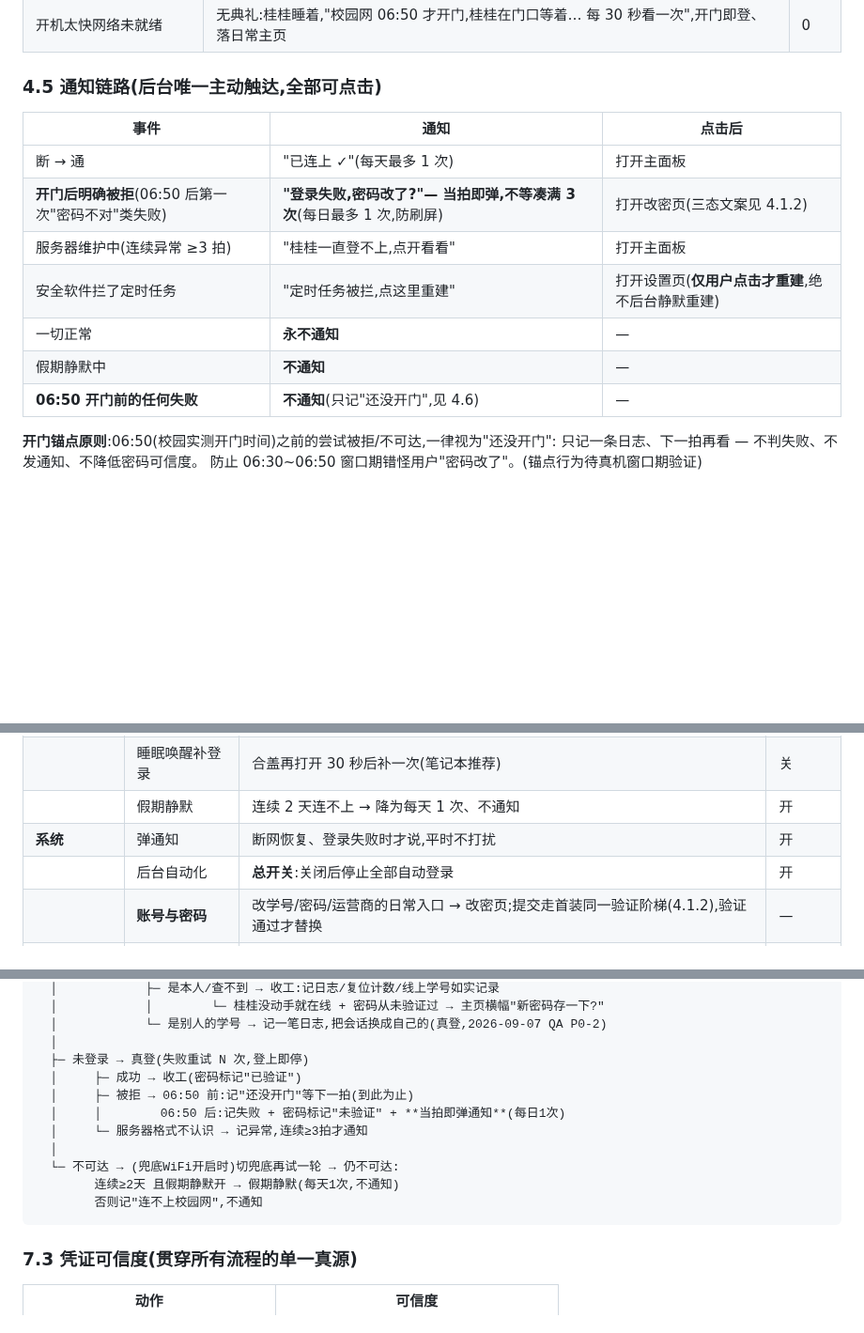
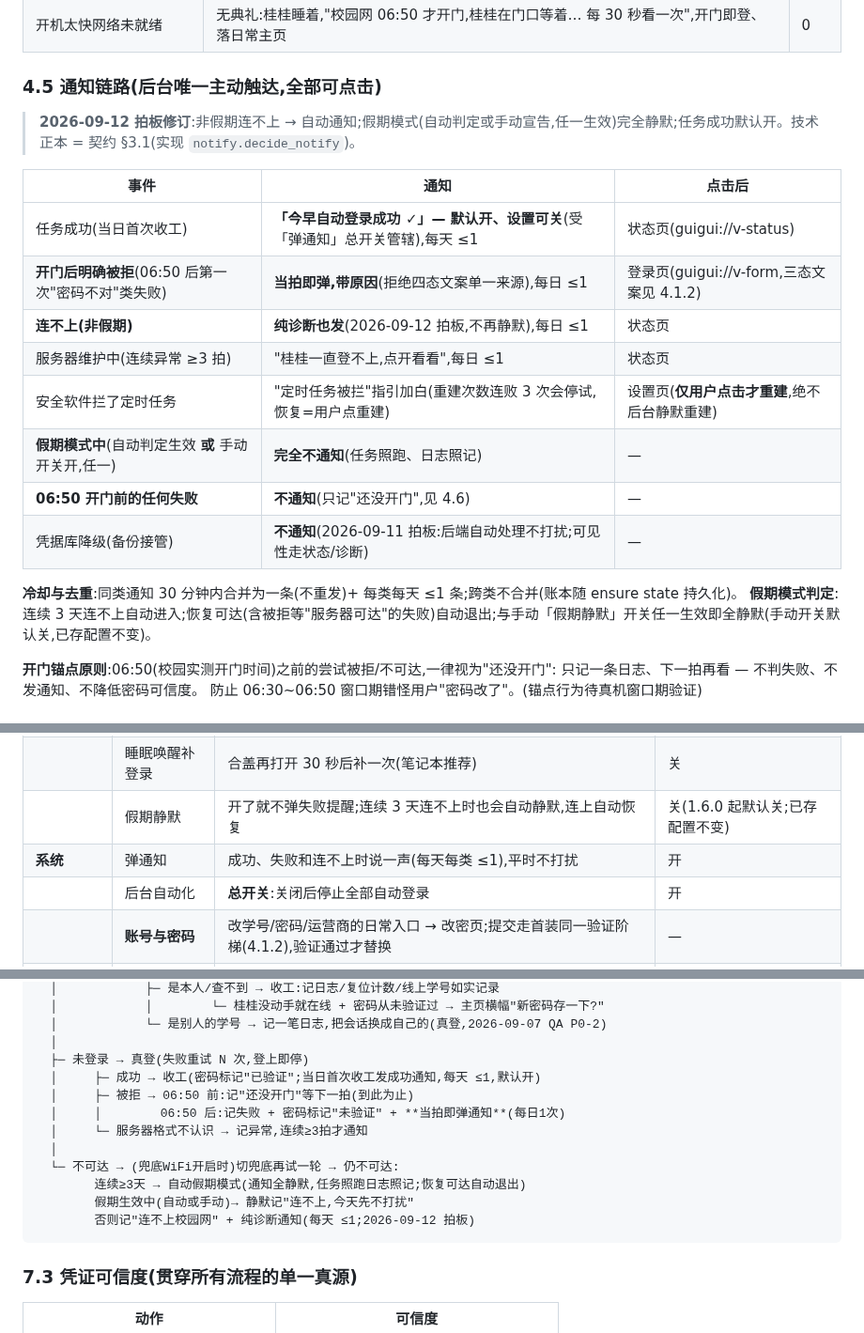
Before and after one commit to ornman/guigui, a Markdown page: docs/prd/guigui-prd-v2.md, 3 parts joined by grey strips. Shown at 94% size. GitHub-like rendering; blank space fills up the shorter version.

Commit message:
docs(prd): §4.5 通知链路按 2026-09-12 拍板修订(常青) — 任务成功「今早自动登录成功 ✓」默认开可关/连不上纯诊断也发每日≤1/凭据类被拒带原因/假期模式(自动3天判定或手动任一)完全静默/库降级不发/冷却=同类30min合并+每类每日≤1;同步 §4.6 假期行(48h→3天·全静默)、§5 两开关行(假期默认关·已存配置不变/弹通知口径)、§7 流程图成功与不可达分支、§8 AC-04/AC-10/AC-17;技术正本指针=契约 §3.1

````diff
--- a/docs/prd/guigui-prd-v2.md
+++ b/docs/prd/guigui-prd-v2.md
@@ -306,15 +306,21 @@ bot 全程委屈但不指责;每步都给可点的动作。
 
 ### 4.5 通知链路(后台唯一主动触达,全部可点击)
 
+> **2026-09-12 拍板修订**:非假期连不上 → 自动通知;假期模式(自动判定或手动宣告,任一生效)完全静默;任务成功默认开。技术正本 = 契约 §3.1(实现 `notify.decide_notify`)。
+
 | 事件 | 通知 | 点击后 |
 |---|---|---|
-| 断 → 通 | "已连上 ✓"(每天最多 1 次) | 打开主面板 |
-| **开门后明确被拒**(06:50 后第一次"密码不对"类失败) | **"登录失败,密码改了?"— 当拍即弹,不等凑满 3 次**(每日最多 1 次,防刷屏) | 打开改密页(三态文案见 4.1.2) |
-| 服务器维护中(连续异常 ≥3 拍) | "桂桂一直登不上,点开看看" | 打开主面板 |
-| 安全软件拦了定时任务 | "定时任务被拦,点这里重建" | 打开设置页(**仅用户点击才重建**,绝不后台静默重建) |
-| 一切正常 | **永不通知** | — |
-| 假期静默中 | **不通知** | — |
+| 任务成功(当日首次收工) | **「今早自动登录成功 ✓」— 默认开、设置可关**(受「弹通知」总开关管辖),每天 ≤1 | 状态页(guigui://v-status) |
+| **开门后明确被拒**(06:50 后第一次"密码不对"类失败) | **当拍即弹,带原因**(拒绝四态文案单一来源),每日 ≤1 | 登录页(guigui://v-form,三态文案见 4.1.2) |
+| **连不上(非假期)** | **纯诊断也发**(2026-09-12 拍板,不再静默),每日 ≤1 | 状态页 |
+| 服务器维护中(连续异常 ≥3 拍) | "桂桂一直登不上,点开看看",每日 ≤1 | 状态页 |
+| 安全软件拦了定时任务 | "定时任务被拦"指引加白(重建次数连败 3 次会停试,恢复=用户点重建) | 设置页(**仅用户点击才重建**,绝不后台静默重建) |
+| **假期模式中**(自动判定生效 **或** 手动开关开,任一) | **完全不通知**(任务照跑、日志照记) | — |
 | **06:50 开门前的任何失败** | **不通知**(只记"还没开门",见 4.6) | — |
+| 凭据库降级(备份接管) | **不通知**(2026-09-11 拍板:后端自动处理不打扰;可见性走状态/诊断) | — |
+
+**冷却与去重**:同类通知 30 分钟内合并为一条(不重发)+ 每类每天 ≤1 条;跨类不合并(账本随 ensure state 持久化)。
+**假期模式判定**:连续 3 天连不上自动进入;恢复可达(含被拒等"服务器可达"的失败)自动退出;与手动「假期静默」开关任一生效即全静默(手动开关默认关,已存配置不变)。
 
 **开门锚点原则**:06:50(校园实测开门时间)之前的尝试被拒/不可达,一律视为"还没开门":
 只记一条日志、下一拍再看 — 不判失败、不发通知、不降低密码可信度。
@@ -352,8 +358,8 @@ bot 全程委屈但不指责;每步都给可点的动作。
 | | 白天巡逻 | 白天意外断网自动重连 | 关 |
 | | 巡逻间隔 | 断网后每 N 分钟试一次 | 30 分钟 |
 | | 睡眠唤醒补登录 | 合盖再打开 30 秒后补一次(笔记本推荐) | 关 |
-| | 假期静默 | 连续 2 天连不上 → 降为每天 1 次、不通知 | 开 |
-| **系统** | 弹通知 | 断网恢复、登录失败时才说,平时不打扰 | 开 |
+| | 假期静默 | 开了就不弹失败提醒;连续 3 天连不上时也会自动静默,连上自动恢复 | 关(1.6.0 起默认关;已存配置不变) |
+| **系统** | 弹通知 | 成功、失败和连不上时说一声(每天每类 ≤1),平时不打扰 | 开 |
 | | 后台自动化 | **总开关**:关闭后停止全部自动登录 | 开 |
 | | **账号与密码** | 改学号/密码/运营商的日常入口 → 改密页;提交走首装同一验证阶梯(4.1.2),验证通过才替换 | — |
 | | **定时任务状态** | 「在岗 ✓ / 被拦,点此重建」— 自动化"沉默死亡"的唯一可见性;**重建仅用户点击触发** | — |
@@ -451,14 +457,15 @@ L5 唤醒触发 ────── AtWake + 30s 延迟 ► [--ensure]  (笔记
   │            └─ 是别人的学号 → 记一笔日志,把会话换成自己的(真登,2026-09-07 QA P0-2)
   │
   ├─ 未登录 → 真登(失败重试 N 次,登上即停)
-  │     ├─ 成功 → 收工(密码标记"已验证")
+  │     ├─ 成功 → 收工(密码标记"已验证";当日首次收工发成功通知,每天 ≤1,默认开)
   │     ├─ 被拒 → 06:50 前:记"还没开门"等下一拍(到此为止)
   │     │        06:50 后:记失败 + 密码标记"未验证" + **当拍即弹通知**(每日1次)
   │     └─ 服务器格式不认识 → 记异常,连续≥3拍才通知
   │
   └─ 不可达 → (兜底WiFi开启时)切兜底再试一轮 → 仍不可达:
-        连续≥2天 且假期静默开 → 假期静默(每天1次,不通知)
-        否则记"连不上校园网",不通知
+        连续≥3天 → 自动假期模式(通知全静默,任务照跑日志照记;恢复可达自动退出)
+        假期生效中(自动或手动)→ 静默记"连不上,今天先不打扰"
+        否则记"连不上校园网" + 纯诊断通知(每天 ≤1;2026-09-12 拍板)
 ```
 
 ### 7.3 凭证可信度(贯穿所有流程的单一真源)
````
Also changed, not shown: other parts of docs/prd/guigui-prd-v2.md (+4 -4 lines).
